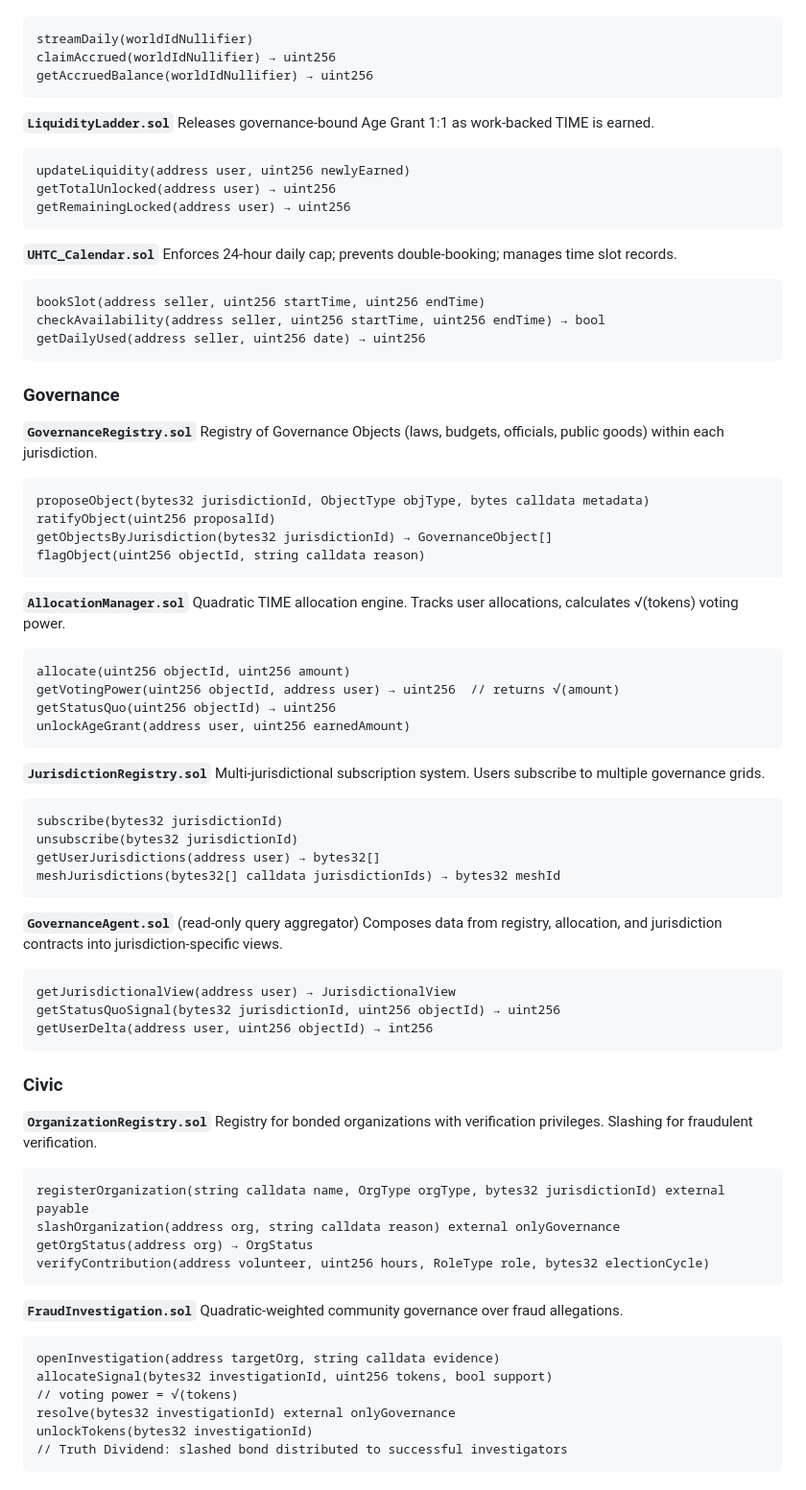
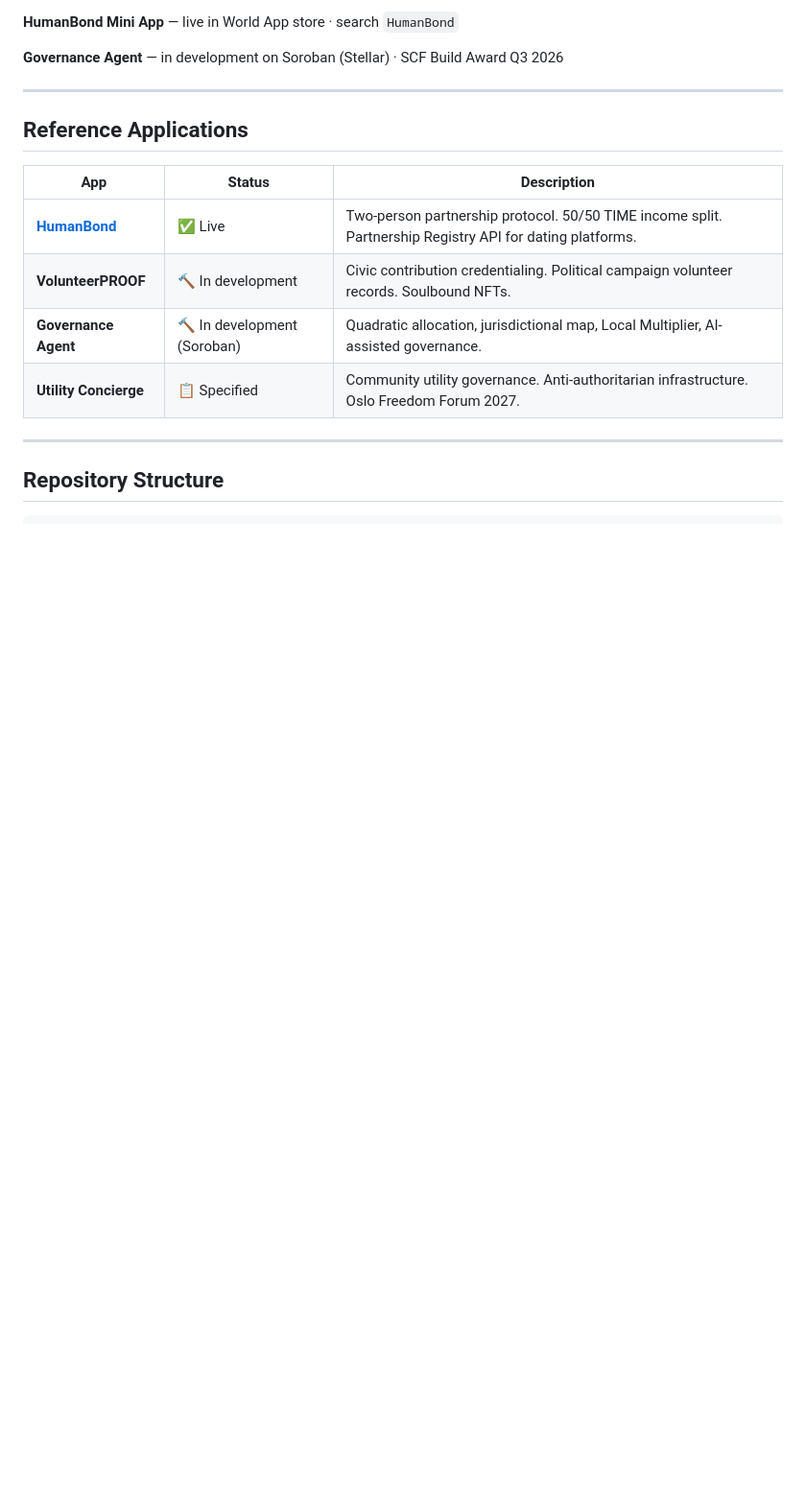
Before and after one commit to herbstephens/TIME-Protocol, a Markdown page: README.md, the part around one of its changes. Shown at 96% size. Drawn GitHub-style; blank space fills up the shorter version.

````diff
--- a/README.md
+++ b/README.md
@@ -28,81 +81,20 @@ Streams 1 TIME/day to all verified humans continuously. Separate accounting from
+**HumanBond Mini App** — live in World App store · search `HumanBond`
+
+**Governance Agent** — in development on Soroban (Stellar) · SCF Build Award Q3 2026
+
+---
+
+## Reference Applications
+
+| App | Status | Description |
+|---|---|---|
+| [**HumanBond**](https://github.com/herbstephens/Human-Bond) | ✅ Live | Two-person partnership protocol. 50/50 TIME income split. Partnership Registry API for dating platforms. |
+| **VolunteerPROOF** | 🔨 In development | Civic contribution credentialing. Political campaign volunteer records. Soulbound NFTs. |
+| **Governance Agent** | 🔨 In development (Soroban) | Quadratic allocation, jurisdictional map, Local Multiplier, AI-assisted governance. |
+| **Utility Concierge** | 📋 Specified | Community utility governance. Anti-authoritarian infrastructure. Oslo Freedom Forum 2027. |
+
+---
+
+## Repository Structure
+
 ```
-streamDaily(worldIdNullifier)
-claimAccrued(worldIdNullifier) → uint256
-getAccruedBalance(worldIdNullifier) → uint256
-```
-
-**`LiquidityLadder.sol`**
-Releases governance-bound Age Grant 1:1 as work-backed TIME is earned.
-```
-updateLiquidity(address user, uint256 newlyEarned)
-getTotalUnlocked(address user) → uint256
-getRemainingLocked(address user) → uint256
-```
-
-**`UHTC_Calendar.sol`**
-Enforces 24-hour daily cap; prevents double-booking; manages time slot records.
-```
-bookSlot(address seller, uint256 startTime, uint256 endTime)
-checkAvailability(address seller, uint256 startTime, uint256 endTime) → bool
-getDailyUsed(address seller, uint256 date) → uint256
-```
-
-### Governance
-
-**`GovernanceRegistry.sol`**
-Registry of Governance Objects (laws, budgets, officials, public goods) within each jurisdiction.
-```
-proposeObject(bytes32 jurisdictionId, ObjectType objType, bytes calldata metadata)
-ratifyObject(uint256 proposalId)
-getObjectsByJurisdiction(bytes32 jurisdictionId) → GovernanceObject[]
-flagObject(uint256 objectId, string calldata reason)
-```
-
-**`AllocationManager.sol`**
-Quadratic TIME allocation engine. Tracks user allocations, calculates √(tokens) voting power.
-```
-allocate(uint256 objectId, uint256 amount)
-getVotingPower(uint256 objectId, address user) → uint256  // returns √(amount)
-getStatusQuo(uint256 objectId) → uint256
-unlockAgeGrant(address user, uint256 earnedAmount)
-```
-
-**`JurisdictionRegistry.sol`**
-Multi-jurisdictional subscription system. Users subscribe to multiple governance grids.
-```
-subscribe(bytes32 jurisdictionId)
-unsubscribe(bytes32 jurisdictionId)
-getUserJurisdictions(address user) → bytes32[]
-meshJurisdictions(bytes32[] calldata jurisdictionIds) → bytes32 meshId
-```
-
-**`GovernanceAgent.sol`** (read-only query aggregator)
-Composes data from registry, allocation, and jurisdiction contracts into jurisdiction-specific views.
-```
-getJurisdictionalView(address user) → JurisdictionalView
-getStatusQuoSignal(bytes32 jurisdictionId, uint256 objectId) → uint256
-getUserDelta(address user, uint256 objectId) → int256
-```
-
-### Civic
-
-**`OrganizationRegistry.sol`**
-Registry for bonded organizations with verification privileges. Slashing for fraudulent verification.
-```
-registerOrganization(string calldata name, OrgType orgType, bytes32 jurisdictionId) external payable
-slashOrganization(address org, string calldata reason) external onlyGovernance
-getOrgStatus(address org) → OrgStatus
-verifyContribution(address volunteer, uint256 hours, RoleType role, bytes32 electionCycle)
-```
-
-**`FraudInvestigation.sol`**
-Quadratic-weighted community governance over fraud allegations.
-```
-openInvestigation(address targetOrg, string calldata evidence)
-allocateSignal(bytes32 investigationId, uint256 tokens, bool support)
-// voting power = √(tokens)
-resolve(bytes32 investigationId) external onlyGovernance
-unlockTokens(bytes32 investigationId)
-// Truth Dividend: slashed bond distributed to successful investigators
-```
-
````
Also changed, not shown: other parts of README.md (+126 -45 lines).
